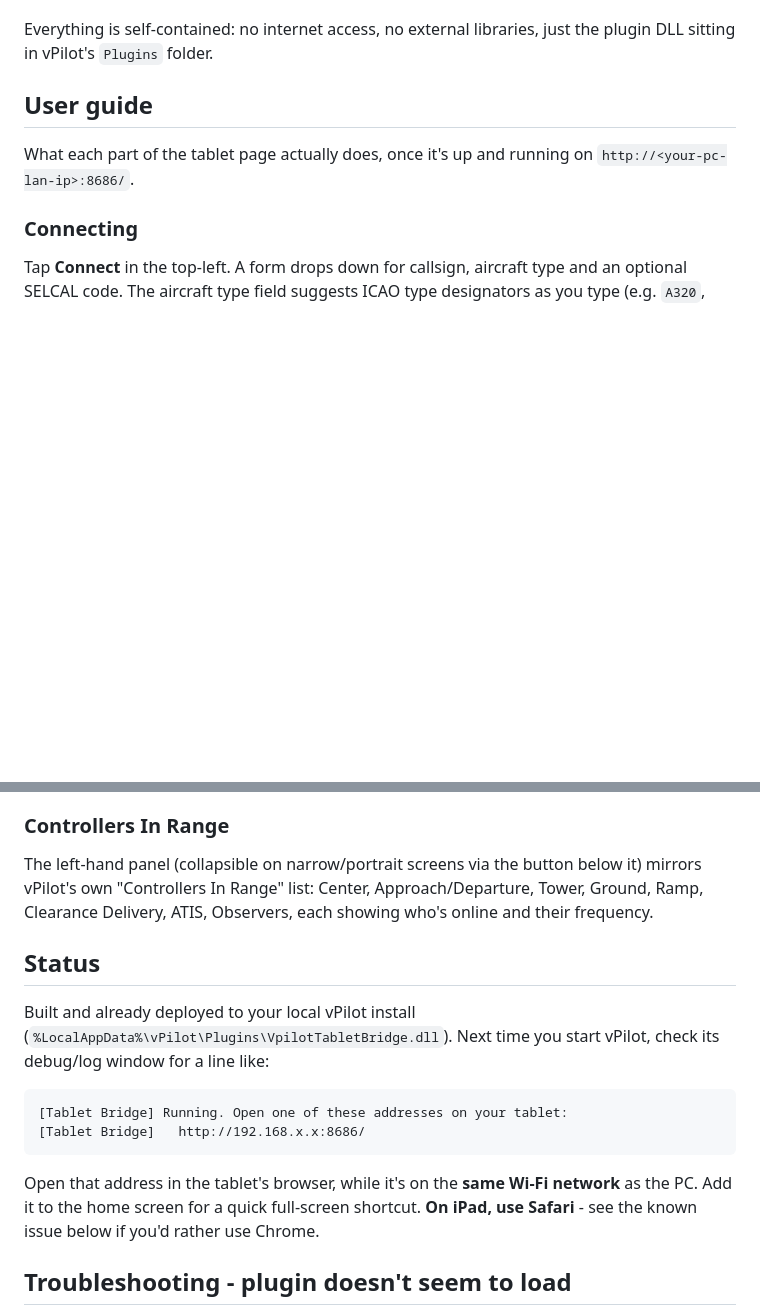
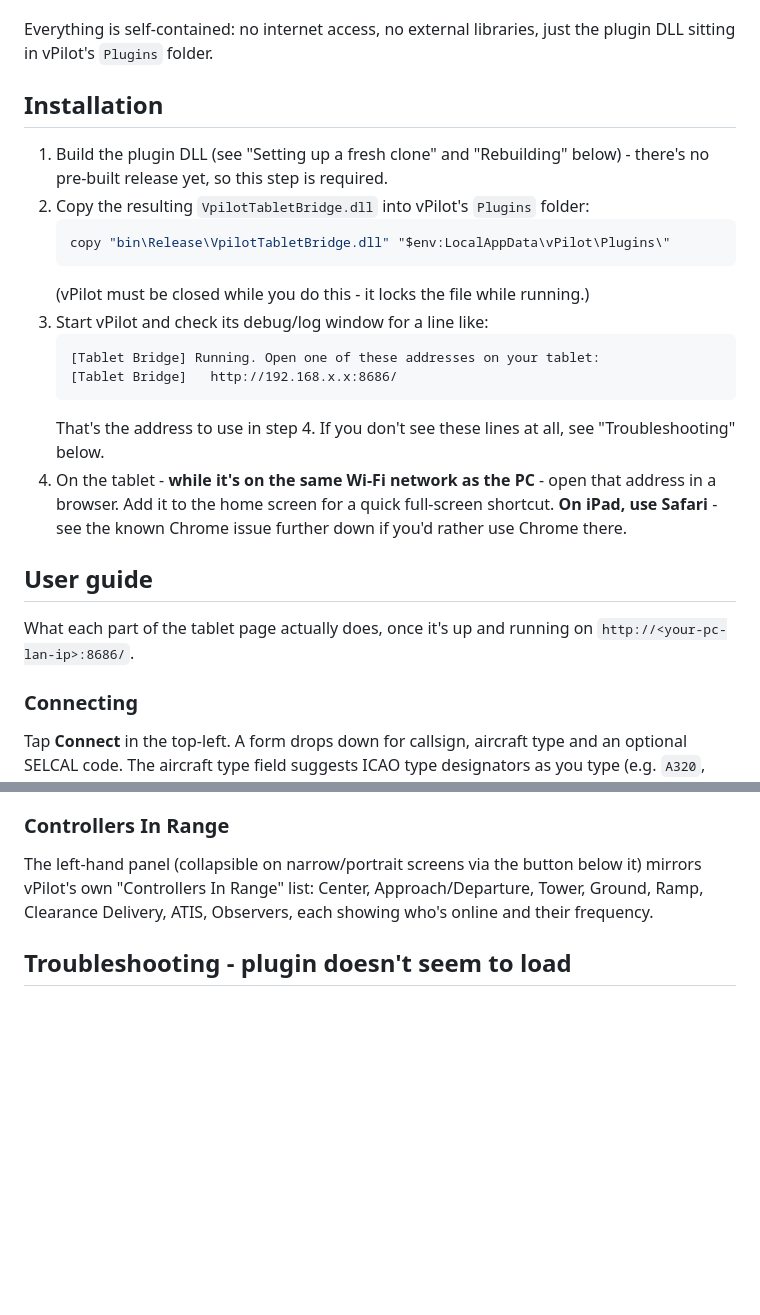
Before and after one commit to VacicakCZ/vPilotTabletBridge, a Markdown page: README.md, 2 parts joined by grey strips. GitHub-like rendering; blank space fills up the shorter version.

Commit message:
Add a dedicated Installation section to the README
The destination for the built DLL (vPilot's Plugins folder) was only
mentioned inside "Rebuilding", framed as a rebuild step rather than a
first-time install step. Pulled it out into its own numbered section up
front, and removed the old "Status" section that duplicated/pre-empted it
with personal deployment notes not relevant to a fresh clone.

Co-Authored-By: Claude Fable 5.1 <noreply@anthropic.com>

````diff
--- a/README.md
+++ b/README.md
@@ -49,6 +49,28 @@ real state, which wasn't worth the confusion.
 
 Everything is self-contained: no internet access, no external libraries,
 just the plugin DLL sitting in vPilot's `Plugins` folder.
+
+## Installation
+
+1. Build the plugin DLL (see "Setting up a fresh clone" and "Rebuilding"
+   below) - there's no pre-built release yet, so this step is required.
+2. Copy the resulting `VpilotTabletBridge.dll` into vPilot's `Plugins`
+   folder:
+   ```powershell
+   copy "bin\Release\VpilotTabletBridge.dll" "$env:LocalAppData\vPilot\Plugins\"
+   ```
+   (vPilot must be closed while you do this - it locks the file while running.)
+3. Start vPilot and check its debug/log window for a line like:
+   ```
+   [Tablet Bridge] Running. Open one of these addresses on your tablet:
+   [Tablet Bridge]   http://192.168.x.x:8686/
+   ```
+   That's the address to use in step 4. If you don't see these lines at
+   all, see "Troubleshooting" below.
+4. On the tablet - **while it's on the same Wi-Fi network as the PC** -
+   open that address in a browser. Add it to the home screen for a quick
+   full-screen shortcut. **On iPad, use Safari** - see the known Chrome
+   issue further down if you'd rather use Chrome there.
 
 ## User guide
 
@@ -139,22 +161,6 @@ The left-hand panel (collapsible on narrow/portrait screens via the button
 below it) mirrors vPilot's own "Controllers In Range" list: Center,
 Approach/Departure, Tower, Ground, Ramp, Clearance Delivery, ATIS,
 Observers, each showing who's online and their frequency.
-
-## Status
-
-Built and already deployed to your local vPilot install
-(`%LocalAppData%\vPilot\Plugins\VpilotTabletBridge.dll`). Next time you
-start vPilot, check its debug/log window for a line like:
-
-```
-[Tablet Bridge] Running. Open one of these addresses on your tablet:
-[Tablet Bridge]   http://192.168.x.x:8686/
-```
-
-Open that address in the tablet's browser, while it's on the **same Wi-Fi
-network** as the PC. Add it to the home screen for a quick full-screen
-shortcut. **On iPad, use Safari** - see the known issue below if you'd
-rather use Chrome.
 
 ## Troubleshooting - plugin doesn't seem to load
 
````
